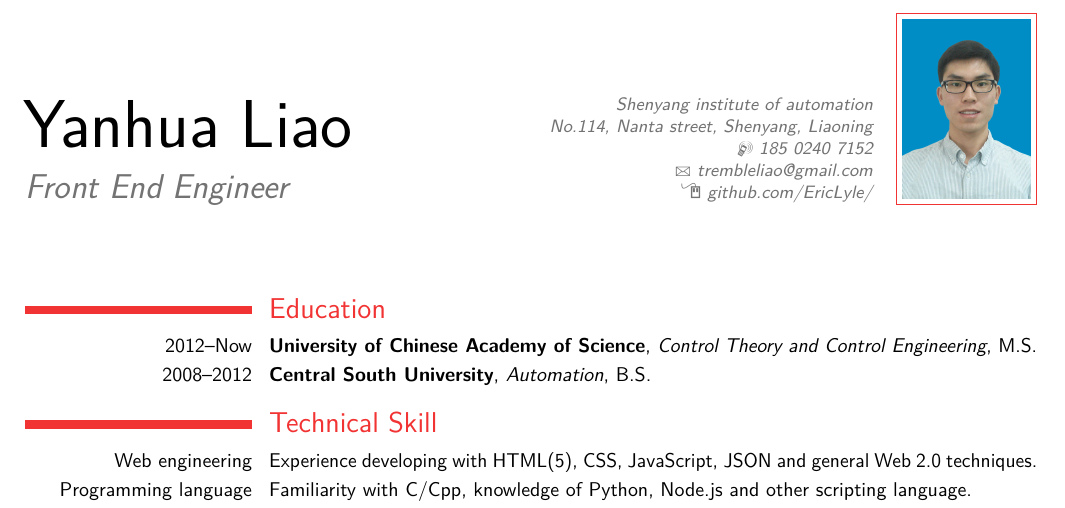
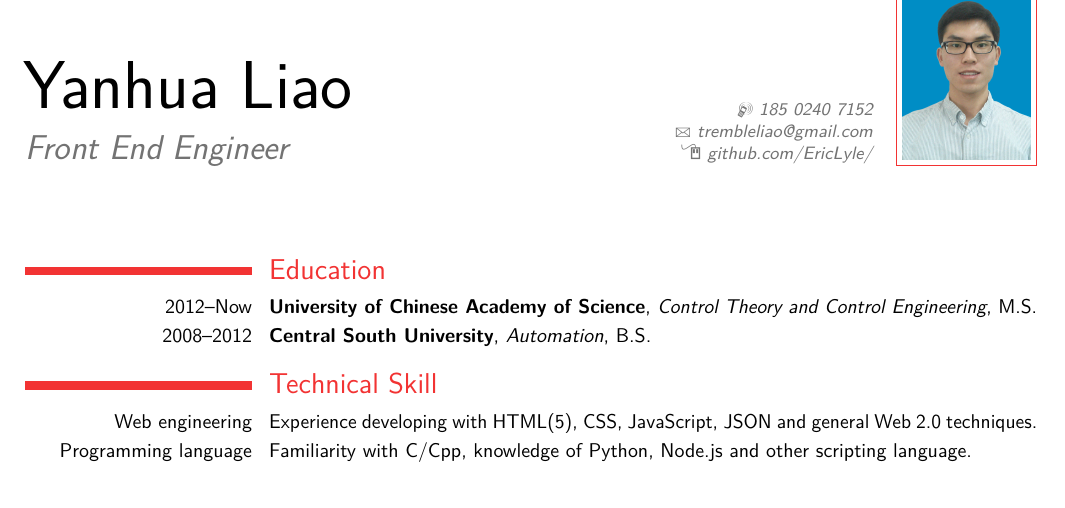
Before and after one commit to yannliao/resume, a LaTeX CV (en/web-en.tex): part of the page, cut at the place of the change. Compiled offline with pdfLaTeX.

Commit message:
简历修改

```diff
--- a/en/web-en.tex
+++ b/en/web-en.tex
@@ -21,7 +21,7 @@
 \phone[mobile]{185~0240~7152}              % 可选项、如不需要可删除本行
 \email{trembleliao@gmail.com}                    % 可选项、如不需要可删除本行
 \homepage{github.com/EricLyle/}                  % 可选项、如不需要可删除本行
-\address{Shenyang institute of automation}{No.114, Nanta street, Shenyang, Liaoning}            % 可选项、如不需要可删除本行
+% \address{Shenyang institute of automation}{No.114, Nanta street, Shenyang, Liaoning}            % 可选项、如不需要可删除本行
 
 \photo[64pt][0.4pt]{liao}                  % ‘64pt’是图片必须压缩至的高度、‘0.4pt‘是图片边框的宽度 (如不需要可调节至0pt)、’picture‘ 是图片文件的名字;可选项、如不需要可删除本行
 %\quote{引言(可选项)}                          % 可选项、如不需要可删除本行
```
Also changed, not shown: en/web-en.pdf, liaoyanhua-en.pdf (deleted), 廖颜华-前端简历.pdf (deleted).
